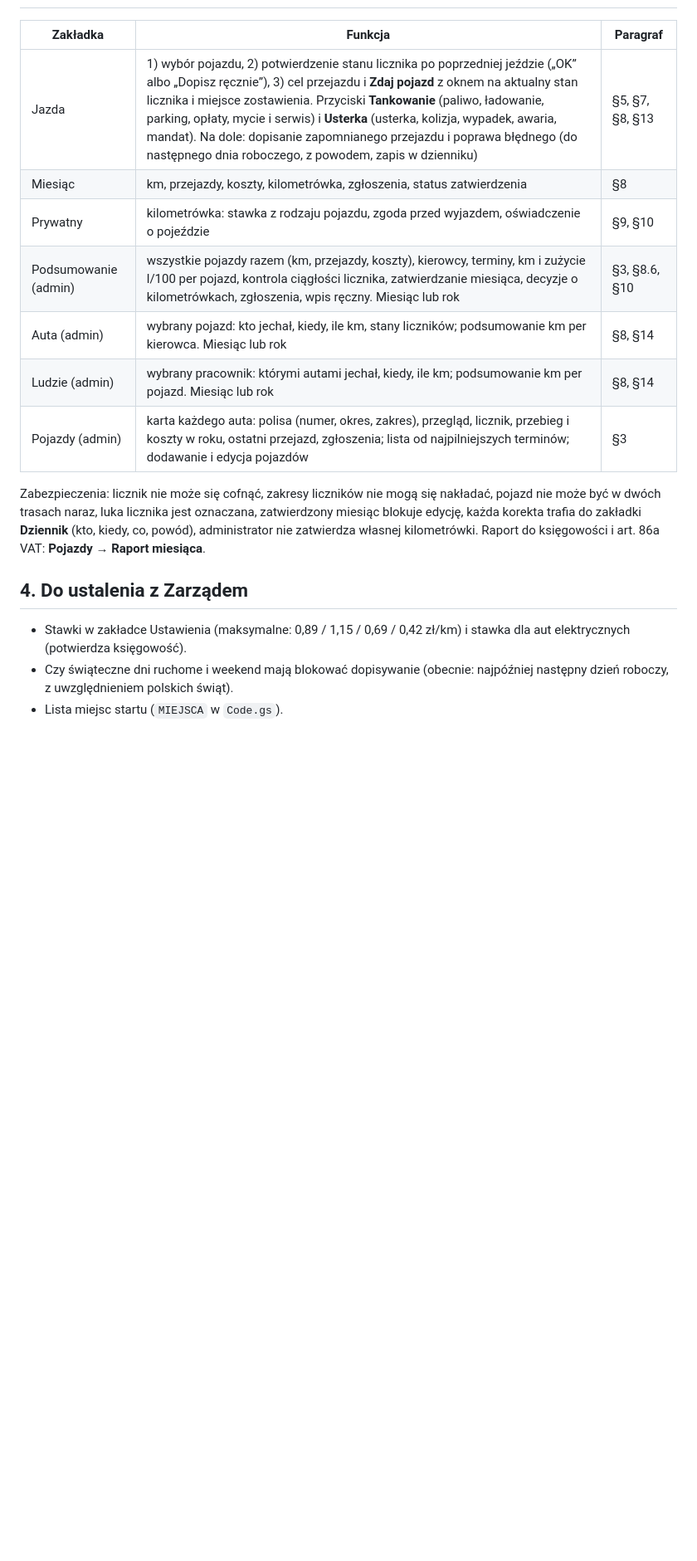
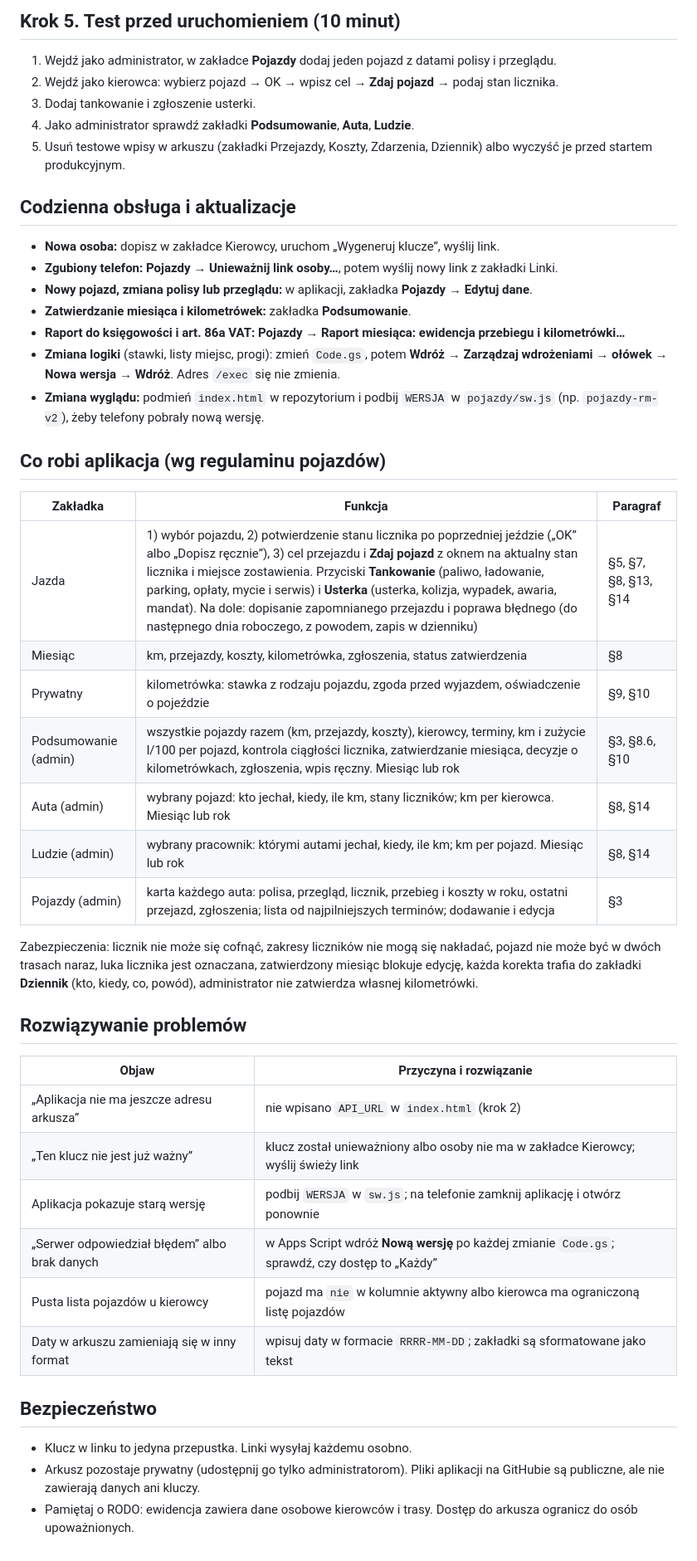
Before and after one commit to kalewski-stack/ewidencja-rm, a Markdown page: pojazdy/PUBLIKACJA.md, the part around one of its changes. Shown at 83% size. GitHub-like rendering; blank space fills up the shorter version.

```diff
--- a/pojazdy/PUBLIKACJA.md
+++ b/pojazdy/PUBLIKACJA.md
@@ -25,20 +73,51 @@ Wypchnij zmianę na `main`, Pages opublikuje całość. Przy zmianach wyglądu p
+## Krok 5. Test przed uruchomieniem (10 minut)
+
+1. Wejdź jako administrator, w zakładce **Pojazdy** dodaj jeden pojazd z datami polisy i przeglądu.
+2. Wejdź jako kierowca: wybierz pojazd → OK → wpisz cel → **Zdaj pojazd** → podaj stan licznika.
+3. Dodaj tankowanie i zgłoszenie usterki.
+4. Jako administrator sprawdź zakładki **Podsumowanie**, **Auta**, **Ludzie**.
+5. Usuń testowe wpisy w arkuszu (zakładki Przejazdy, Koszty, Zdarzenia, Dziennik) albo wyczyść je przed startem produkcyjnym.
+
+## Codzienna obsługa i aktualizacje
+
+- **Nowa osoba:** dopisz w zakładce Kierowcy, uruchom „Wygeneruj klucze”, wyślij link.
+- **Zgubiony telefon:** **Pojazdy → Unieważnij link osoby…**, potem wyślij nowy link z zakładki Linki.
+- **Nowy pojazd, zmiana polisy lub przeglądu:** w aplikacji, zakładka **Pojazdy → Edytuj dane**.
+- **Zatwierdzanie miesiąca i kilometrówek:** zakładka **Podsumowanie**.
+- **Raport do księgowości i art. 86a VAT:** **Pojazdy → Raport miesiąca: ewidencja przebiegu i kilometrówki…**
+- **Zmiana logiki** (stawki, listy miejsc, progi): zmień `Code.gs`, potem **Wdróż → Zarządzaj wdrożeniami → ołówek → Nowa wersja → Wdróż**.
+  Adres `/exec` się nie zmienia.
+- **Zmiana wyglądu:** podmień `index.html` w repozytorium i podbij `WERSJA` w `pojazdy/sw.js` (np. `pojazdy-rm-v2`), żeby telefony pobrały nową wersję.
+
+## Co robi aplikacja (wg regulaminu pojazdów)
 
 | Zakładka | Funkcja | Paragraf |
 |---|---|---|
-| Jazda | 1) wybór pojazdu, 2) potwierdzenie stanu licznika po poprzedniej jeździe („OK” albo „Dopisz ręcznie”), 3) cel przejazdu i **Zdaj pojazd** z oknem na aktualny stan licznika i miejsce zostawienia. Przyciski **Tankowanie** (paliwo, ładowanie, parking, opłaty, mycie i serwis) i **Usterka** (usterka, kolizja, wypadek, awaria, mandat). Na dole: dopisanie zapomnianego przejazdu i poprawa błędnego (do następnego dnia roboczego, z powodem, zapis w dzienniku) | §5, §7, §8, §13 |
+| Jazda | 1) wybór pojazdu, 2) potwierdzenie stanu licznika po poprzedniej jeździe („OK” albo „Dopisz ręcznie”), 3) cel przejazdu i **Zdaj pojazd** z oknem na aktualny stan licznika i miejsce zostawienia. Przyciski **Tankowanie** (paliwo, ładowanie, parking, opłaty, mycie i serwis) i **Usterka** (usterka, kolizja, wypadek, awaria, mandat). Na dole: dopisanie zapomnianego przejazdu i poprawa błędnego (do następnego dnia roboczego, z powodem, zapis w dzienniku) | §5, §7, §8, §13, §14 |
 | Miesiąc | km, przejazdy, koszty, kilometrówka, zgłoszenia, status zatwierdzenia | §8 |
 | Prywatny | kilometrówka: stawka z rodzaju pojazdu, zgoda przed wyjazdem, oświadczenie o pojeździe | §9, §10 |
 | Podsumowanie (admin) | wszystkie pojazdy razem (km, przejazdy, koszty), kierowcy, terminy, km i zużycie l/100 per pojazd, kontrola ciągłości licznika, zatwierdzanie miesiąca, decyzje o kilometrówkach, zgłoszenia, wpis ręczny. Miesiąc lub rok | §3, §8.6, §10 |
-| Auta (admin) | wybrany pojazd: kto jechał, kiedy, ile km, stany liczników; podsumowanie km per kierowca. Miesiąc lub rok | §8, §14 |
-| Ludzie (admin) | wybrany pracownik: którymi autami jechał, kiedy, ile km; podsumowanie km per pojazd. Miesiąc lub rok | §8, §14 |
-| Pojazdy (admin) | karta każdego auta: polisa (numer, okres, zakres), przegląd, licznik, przebieg i koszty w roku, ostatni przejazd, zgłoszenia; lista od najpilniejszych terminów; dodawanie i edycja pojazdów | §3 |
+| Auta (admin) | wybrany pojazd: kto jechał, kiedy, ile km, stany liczników; km per kierowca. Miesiąc lub rok | §8, §14 |
+| Ludzie (admin) | wybrany pracownik: którymi autami jechał, kiedy, ile km; km per pojazd. Miesiąc lub rok | §8, §14 |
+| Pojazdy (admin) | karta każdego auta: polisa, przegląd, licznik, przebieg i koszty w roku, ostatni przejazd, zgłoszenia; lista od najpilniejszych terminów; dodawanie i edycja | §3 |
 
 Zabezpieczenia: licznik nie może się cofnąć, zakresy liczników nie mogą się nakładać, pojazd nie może być w dwóch trasach naraz,
 luka licznika jest oznaczana, zatwierdzony miesiąc blokuje edycję, każda korekta trafia do zakładki **Dziennik** (kto, kiedy, co, powód),
-administrator nie zatwierdza własnej kilometrówki. Raport do księgowości i art. 86a VAT: **Pojazdy → Raport miesiąca**.
+administrator nie zatwierdza własnej kilometrówki.
 
-## 4. Do ustalenia z Zarządem
+## Rozwiązywanie problemów
 
-- Stawki w zakładce Ustawienia (maksymalne: 0,89 / 1,15 / 0,69 / 0,42 zł/km) i stawka dla aut elektrycznych (potwierdza księgowość).
-- Czy świąteczne dni ruchome i weekend mają blokować dopisywanie (obecnie: najpóźniej następny dzień roboczy, z uwzględnieniem polskich świąt).
-- Lista miejsc startu (`MIEJSCA` w `Code.gs`).
+| Objaw | Przyczyna i rozwiązanie |
+|---|---|
+| „Aplikacja nie ma jeszcze adresu arkusza” | nie wpisano `API_URL` w `index.html` (krok 2) |
+| „Ten klucz nie jest już ważny” | klucz został unieważniony albo osoby nie ma w zakładce Kierowcy; wyślij świeży link |
+| Aplikacja pokazuje starą wersję | podbij `WERSJA` w `sw.js`; na telefonie zamknij aplikację i otwórz ponownie |
+| „Serwer odpowiedział błędem” albo brak danych | w Apps Script wdróż **Nową wersję** po każdej zmianie `Code.gs`; sprawdź, czy dostęp to „Każdy” |
+| Pusta lista pojazdów u kierowcy | pojazd ma `nie` w kolumnie aktywny albo kierowca ma ograniczoną listę pojazdów |
+| Daty w arkuszu zamieniają się w inny format | wpisuj daty w formacie `RRRR-MM-DD`; zakładki są sformatowane jako tekst |
+
+## Bezpieczeństwo
+
+- Klucz w linku to jedyna przepustka. Linki wysyłaj każdemu osobno.
+- Arkusz pozostaje prywatny (udostępnij go tylko administratorom). Pliki aplikacji na GitHubie są publiczne, ale nie zawierają danych ani kluczy.
+- Pamiętaj o RODO: ewidencja zawiera dane osobowe kierowców i trasy. Dostęp do arkusza ogranicz do osób upoważnionych.
```
Also changed, not shown: other parts of pojazdy/PUBLIKACJA.md (+65 -17 lines).
